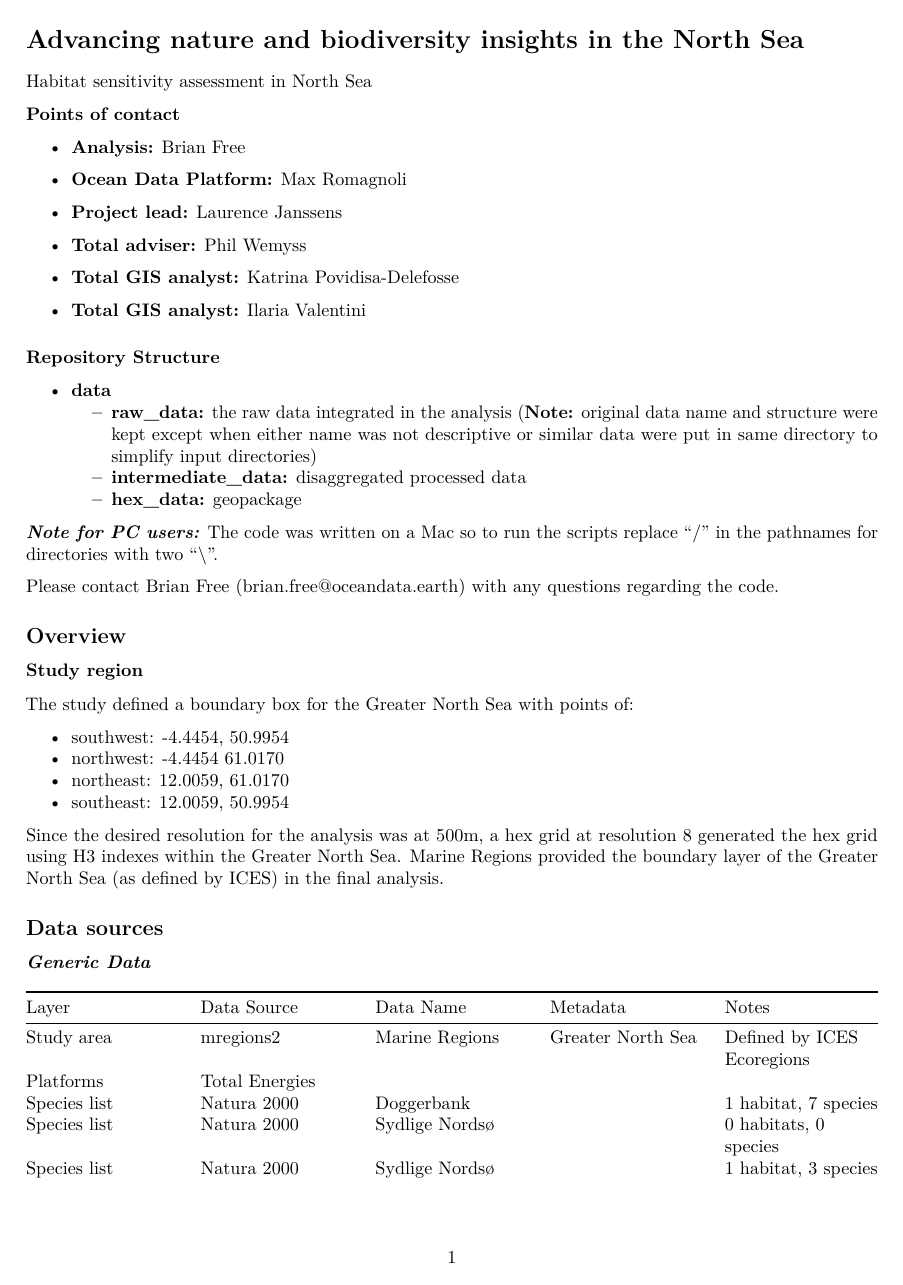
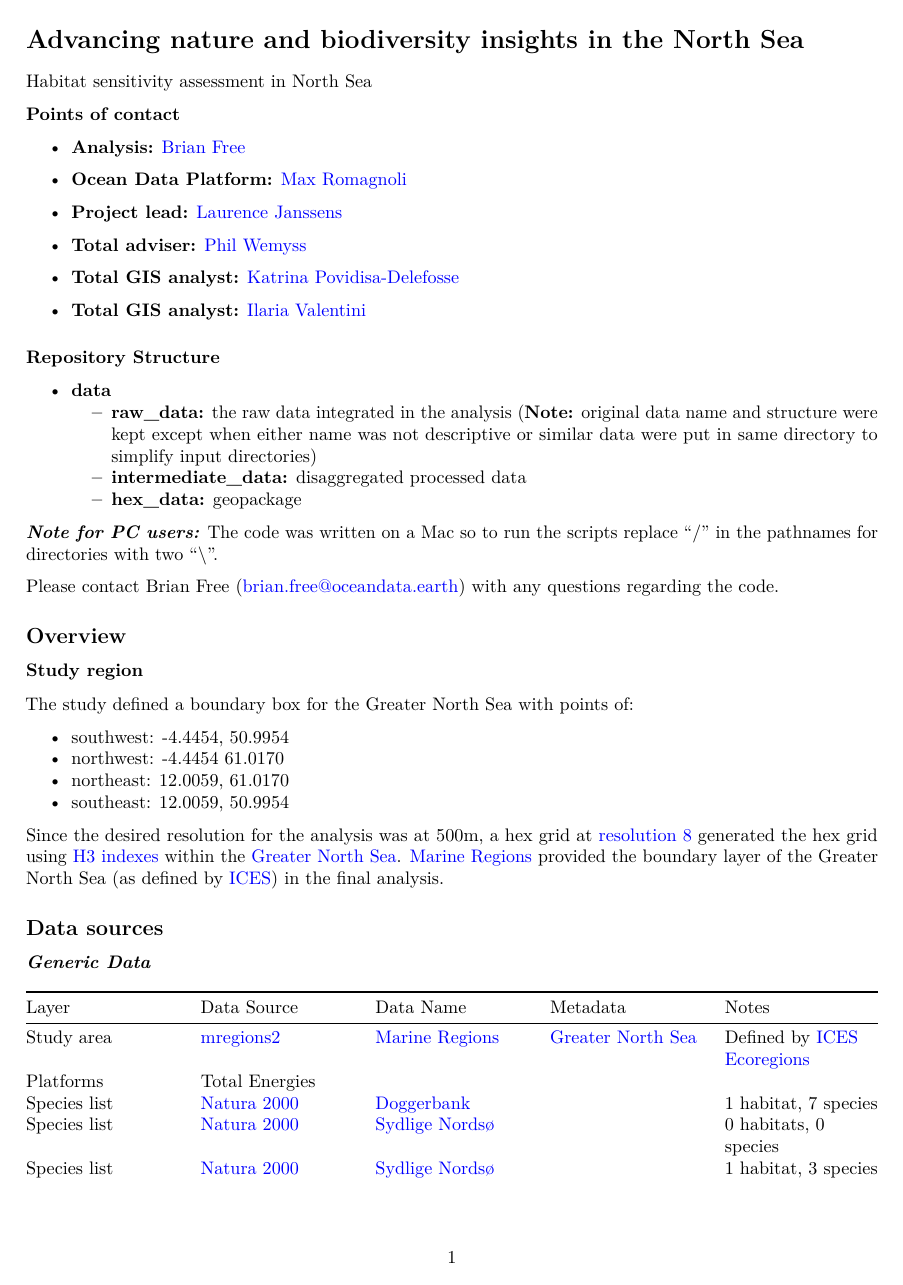
Before and after one commit to bpfree/total-energies_north-sea, an R Markdown document (methods.Rmd): page 1 of 6 before the commit and page 1 of 7 after it. Rendered offline with R 4.5, knitr and Pandoc, then LaTeX, with nearby package versions.

Commit message:
make hyperlinks visible

```diff
--- a/methods.Rmd
+++ b/methods.Rmd
@@ -1,6 +1,7 @@
 ---
 output:
   pdf_document: default
+urlcolor: blue
 ---
 # Advancing nature and biodiversity insights in the North Sea
 Habitat sensitivity assessment in North Sea
```
Also changed, not shown: methods.Rmd (7 more changed lines).
